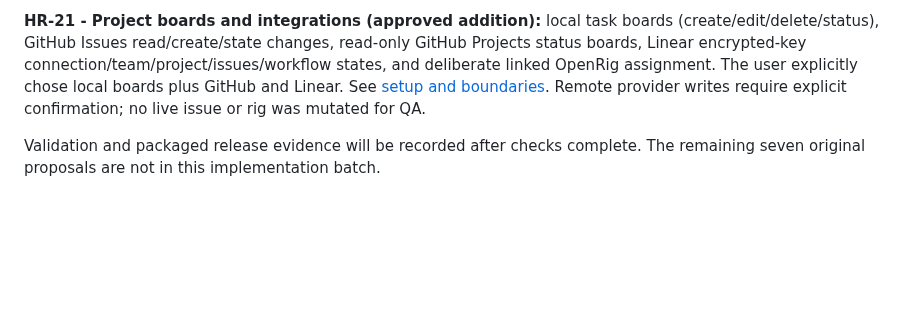
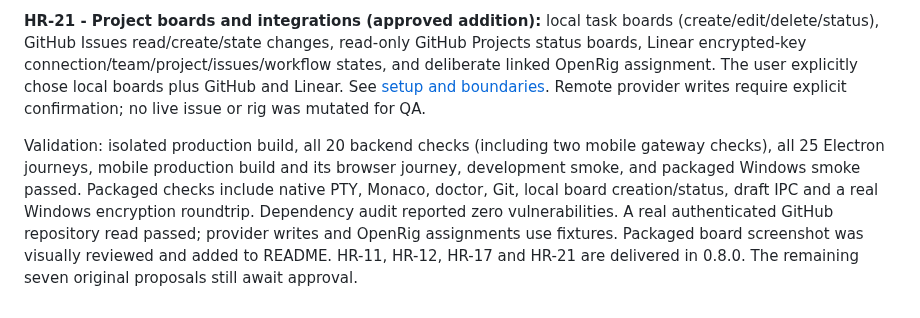
Before and after one commit to athompson-hoho/hrig, a Markdown page: ROADMAP.md, the part around the change. Rendered like a GitHub page; blank space fills up the shorter version.

```diff
--- a/ROADMAP.md
+++ b/ROADMAP.md
@@ -164,4 +164,4 @@ HR-11, HR-12 and HR-17 were approved together. Implemented Doctor terminal failu
 
 **HR-21 - Project boards and integrations (approved addition):** local task boards (create/edit/delete/status), GitHub Issues read/create/state changes, read-only GitHub Projects status boards, Linear encrypted-key connection/team/project/issues/workflow states, and deliberate linked OpenRig assignment. The user explicitly chose local boards plus GitHub and Linear. See [setup and boundaries](INTEGRATIONS.md). Remote provider writes require explicit confirmation; no live issue or rig was mutated for QA.
 
-Validation and packaged release evidence will be recorded after checks complete. The remaining seven original proposals are not in this implementation batch.
+Validation: isolated production build, all 20 backend checks (including two mobile gateway checks), all 25 Electron journeys, mobile production build and its browser journey, development smoke, and packaged Windows smoke passed. Packaged checks include native PTY, Monaco, doctor, Git, local board creation/status, draft IPC and a real Windows encryption roundtrip. Dependency audit reported zero vulnerabilities. A real authenticated GitHub repository read passed; provider writes and OpenRig assignments use fixtures. Packaged board screenshot was visually reviewed and added to README. HR-11, HR-12, HR-17 and HR-21 are delivered in 0.8.0. The remaining seven original proposals still await approval.
```
Also changed, not shown: README.md (+2 -0 lines), releases/v0.8.0.md (+1 -1 lines), docs/screenshots/task-boards.png (added).
